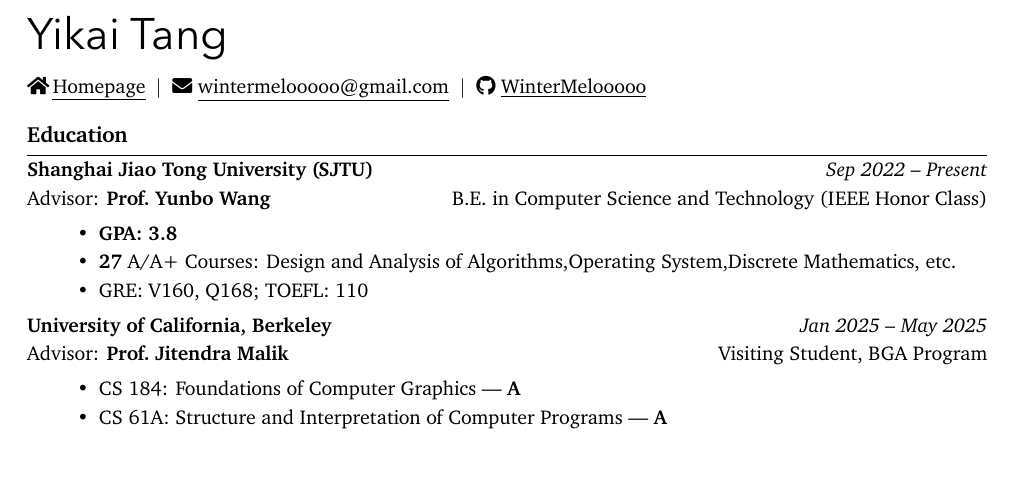
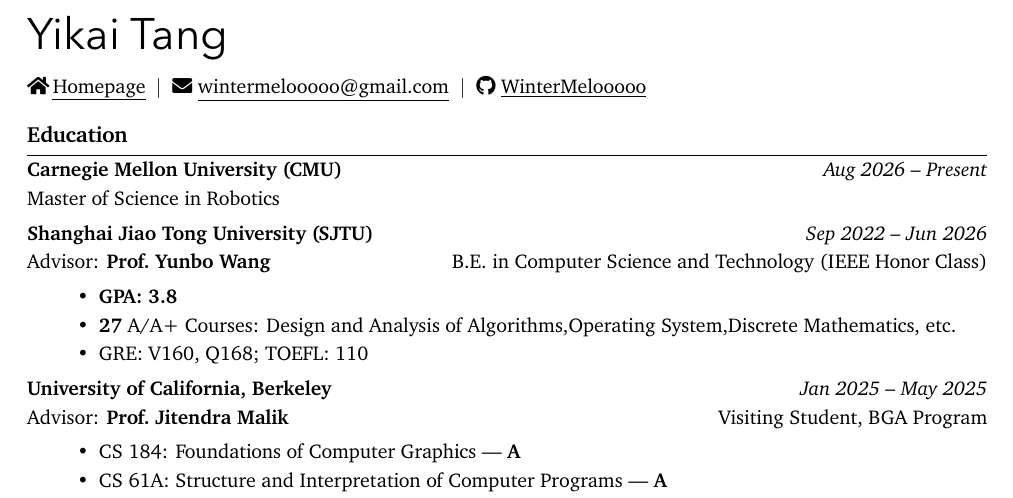
Before and after one commit to WinterMelooooo/CV, a LaTeX document (main.tex): part of page 1 of 2, cut so that both start at the same text, the shorter picture padded with empty space. Compiled offline with XeLaTeX; a missing font is replaced by an installed copy or a similar font.

Commit message:
Update education with CMU robotics program

```diff
--- a/main.tex
+++ b/main.tex
@@ -27,7 +27,10 @@
 %================= EDUCATION ======================
 \section*{Education}
 
-\textbf{Shanghai Jiao Tong University (SJTU)} \hfill \textit{Sep 2022 -- Present} \\
+\textbf{Carnegie Mellon University (CMU)} \hfill \textit{Aug 2026 -- Present} \\
+Master of Science in Robotics
+
+\textbf{Shanghai Jiao Tong University (SJTU)} \hfill \textit{Sep 2022 -- Jun 2026} \\
 Advisor: \textbf{Prof.\ Yunbo Wang} \hfill B.E. in Computer Science and Technology (IEEE Honor Class)
 \begin{itemize}[noitemsep, topsep=0pt]
     \item \textbf{GPA: 3.8}
```
Also changed, not shown: Resume.pdf.
